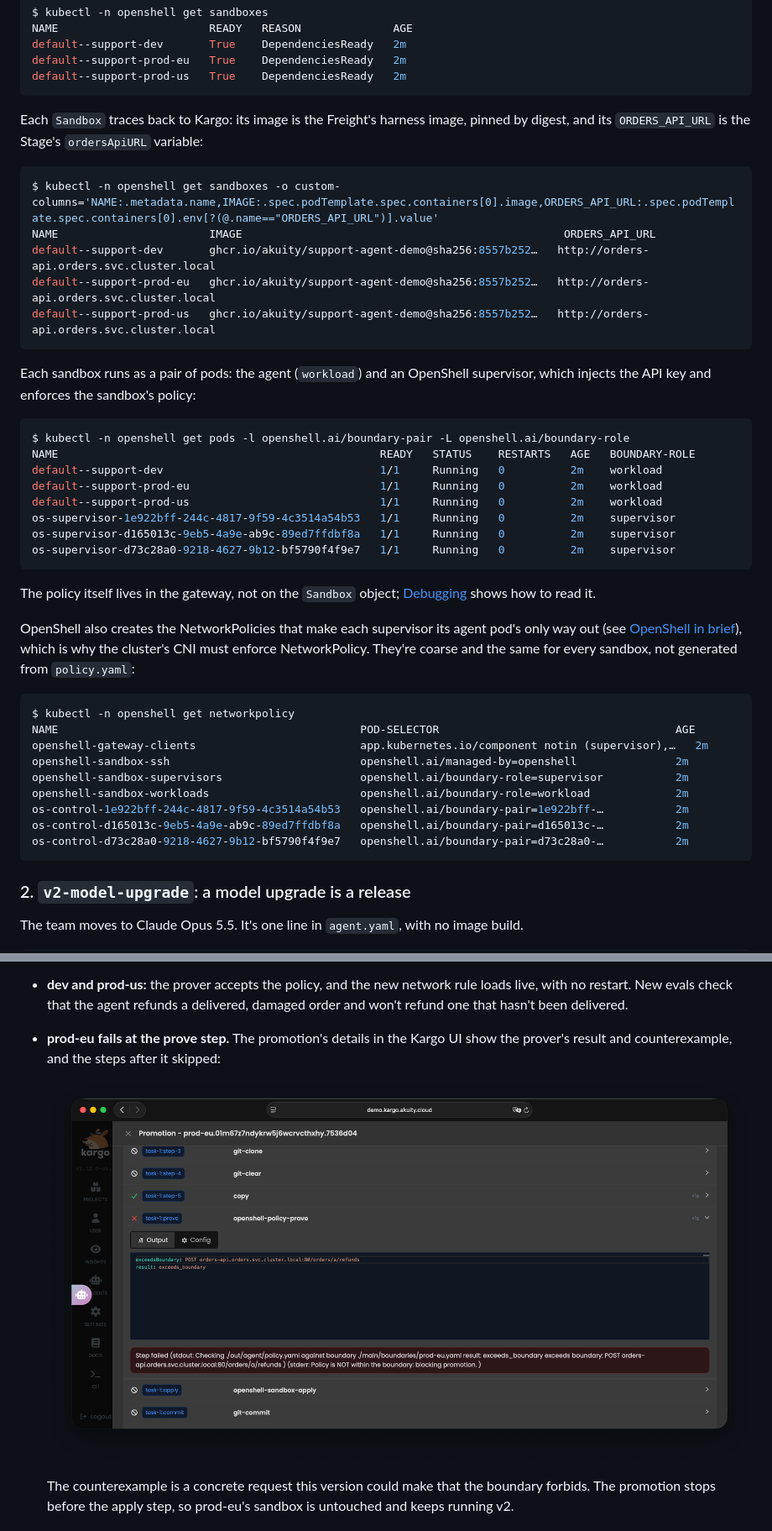
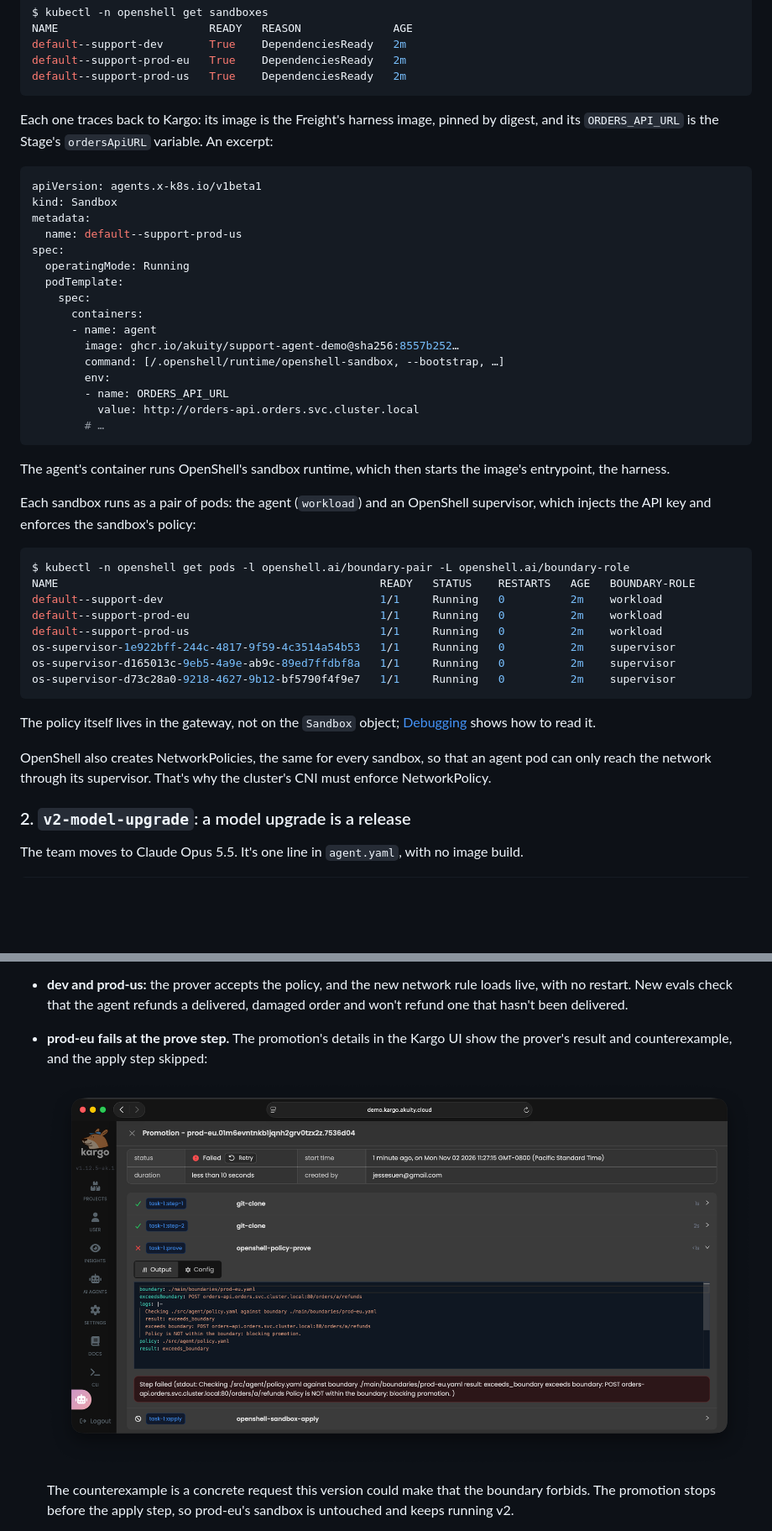
Before and after one commit to VisioNetX/agent-delivery-demo, a Markdown page: README.md, 2 parts joined by grey strips. Shown at 84% size. GitHub-like rendering; pictures changed too: docs/images/exceeds-boundary.png; blank space fills up the shorter version.

````diff
--- a/README.md
+++ b/README.md
@@ -473,17 +404,31 @@ default--support-prod-eu   True    DependenciesReady   2m
 default--support-prod-us   True    DependenciesReady   2m
 ```
 
-Each `Sandbox` traces back to Kargo: its image is the Freight's harness image,
-pinned by digest, and its `ORDERS_API_URL` is the Stage's `ordersApiURL`
-variable:
+Each one traces back to Kargo: its image is the Freight's harness image, pinned
+by digest, and its `ORDERS_API_URL` is the Stage's `ordersApiURL` variable. An
+excerpt:
 
-```console
-$ kubectl -n openshell get sandboxes -o custom-columns='NAME:.metadata.name,IMAGE:.spec.podTemplate.spec.containers[0].image,ORDERS_API_URL:.spec.podTemplate.spec.containers[0].env[?(@.name=="ORDERS_API_URL")].value'
-NAME                       IMAGE                                                 ORDERS_API_URL
-default--support-dev       ghcr.io/akuity/support-agent-demo@sha256:8557b252…   http://orders-api.orders.svc.cluster.local
-default--support-prod-eu   ghcr.io/akuity/support-agent-demo@sha256:8557b252…   http://orders-api.orders.svc.cluster.local
-default--support-prod-us   ghcr.io/akuity/support-agent-demo@sha256:8557b252…   http://orders-api.orders.svc.cluster.local
+```yaml
+apiVersion: agents.x-k8s.io/v1beta1
+kind: Sandbox
+metadata:
+  name: default--support-prod-us
+spec:
+  operatingMode: Running
+  podTemplate:
+    spec:
+      containers:
+      - name: agent
+        image: ghcr.io/akuity/support-agent-demo@sha256:8557b252…
+        command: [/.openshell/runtime/openshell-sandbox, --bootstrap, …]
+        env:
+        - name: ORDERS_API_URL
+          value: http://orders-api.orders.svc.cluster.local
+        # …
 ```
+
+The agent's container runs OpenShell's sandbox runtime, which then starts the
+image's entrypoint, the harness.
 
 Each sandbox runs as a pair of pods: the agent (`workload`) and an OpenShell
 supervisor, which injects the API key and enforces the sandbox's policy:
@@ -502,23 +447,9 @@ os-supervisor-d73c28a0-9218-4627-9b12-bf5790f4f9e7   1/1     Running   0
 The policy itself lives in the gateway, not on the `Sandbox` object;
 [Debugging](#debugging-with-hackopenshellsh) shows how to read it.
 
-OpenShell also creates the NetworkPolicies that make each supervisor its agent
-pod's only way out (see [OpenShell in brief](#openshell-in-brief)), which is
-why the cluster's CNI must enforce NetworkPolicy. They're coarse and the same
-for every sandbox, not generated from `policy.yaml`:
-
-```console
-$ kubectl -n openshell get networkpolicy
-NAME                                              POD-SELECTOR                                    AGE
-openshell-gateway-clients                         app.kubernetes.io/component notin (supervisor),…   2m
-openshell-sandbox-ssh                             openshell.ai/managed-by=openshell               2m
-openshell-sandbox-supervisors                     openshell.ai/boundary-role=supervisor           2m
-openshell-sandbox-workloads                       openshell.ai/boundary-role=workload             2m
-os-control-1e922bff-244c-4817-9f59-4c3514a54b53   openshell.ai/boundary-pair=1e922bff-…           2m
-os-control-d165013c-9eb5-4a9e-ab9c-89ed7ffdbf8a   openshell.ai/boundary-pair=d165013c-…           2m
-os-control-d73c28a0-9218-4627-9b12-bf5790f4f9e7   openshell.ai/boundary-pair=d73c28a0-…           2m
-```
-
+OpenShell also creates NetworkPolicies, the same for every sandbox, so that an
+agent pod can only reach the network through its supervisor. That's why the
+cluster's CNI must enforce NetworkPolicy.
 
 ### 2. `v2-model-upgrade`: a model upgrade is a release
 
@@ -598,5 +529,5 @@ What you'll see:
   loads live, with no restart. New evals check that the agent refunds a
   delivered, damaged order and won't refund one that hasn't been delivered.
 - **prod-eu fails at the prove step.** The promotion's details in the Kargo UI
-  show the prover's result and counterexample, and the steps after it skipped:
+  show the prover's result and counterexample, and the apply step skipped:
 
````
Also changed, not shown: other parts of README.md (+13 -95 lines), 3 other files.
